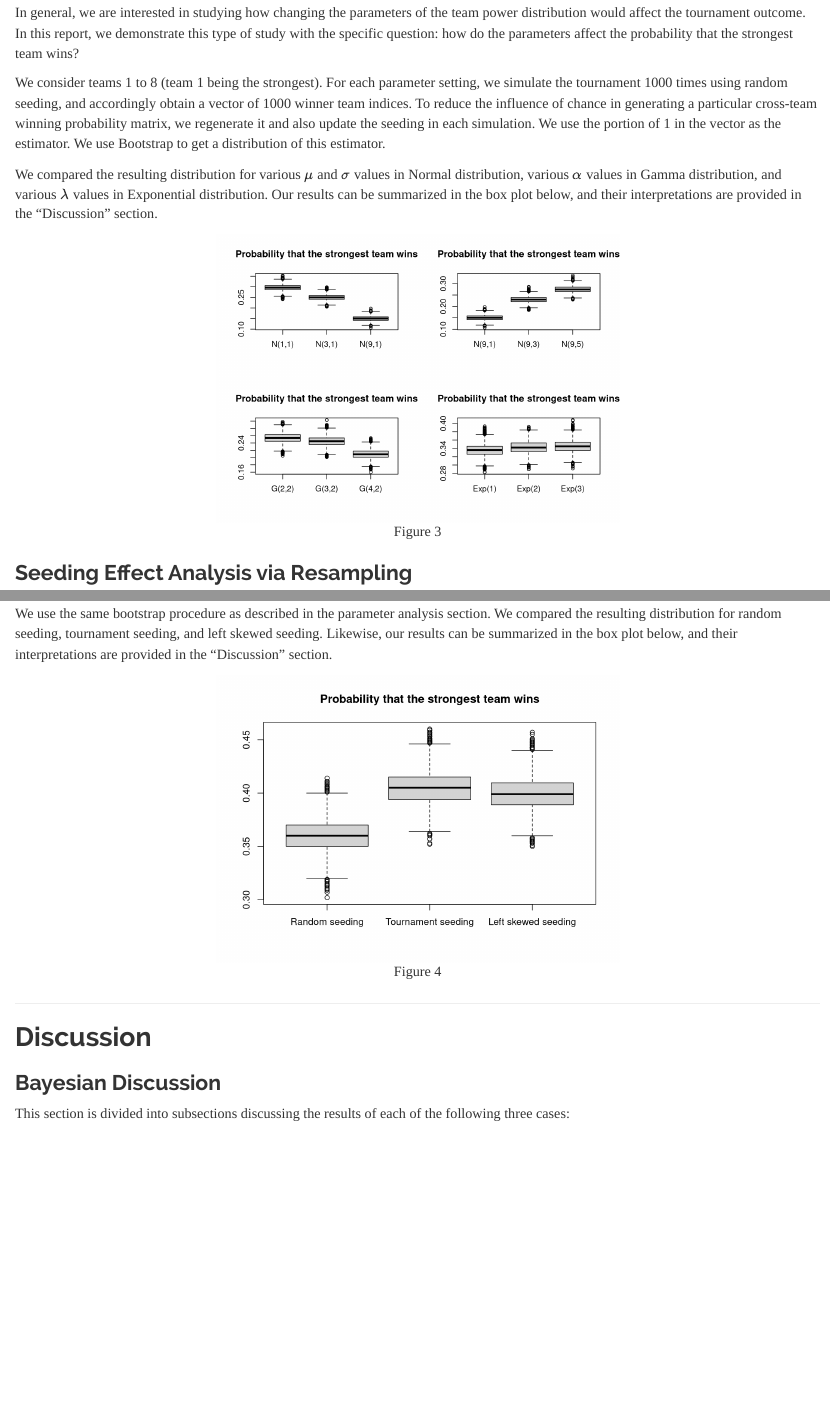
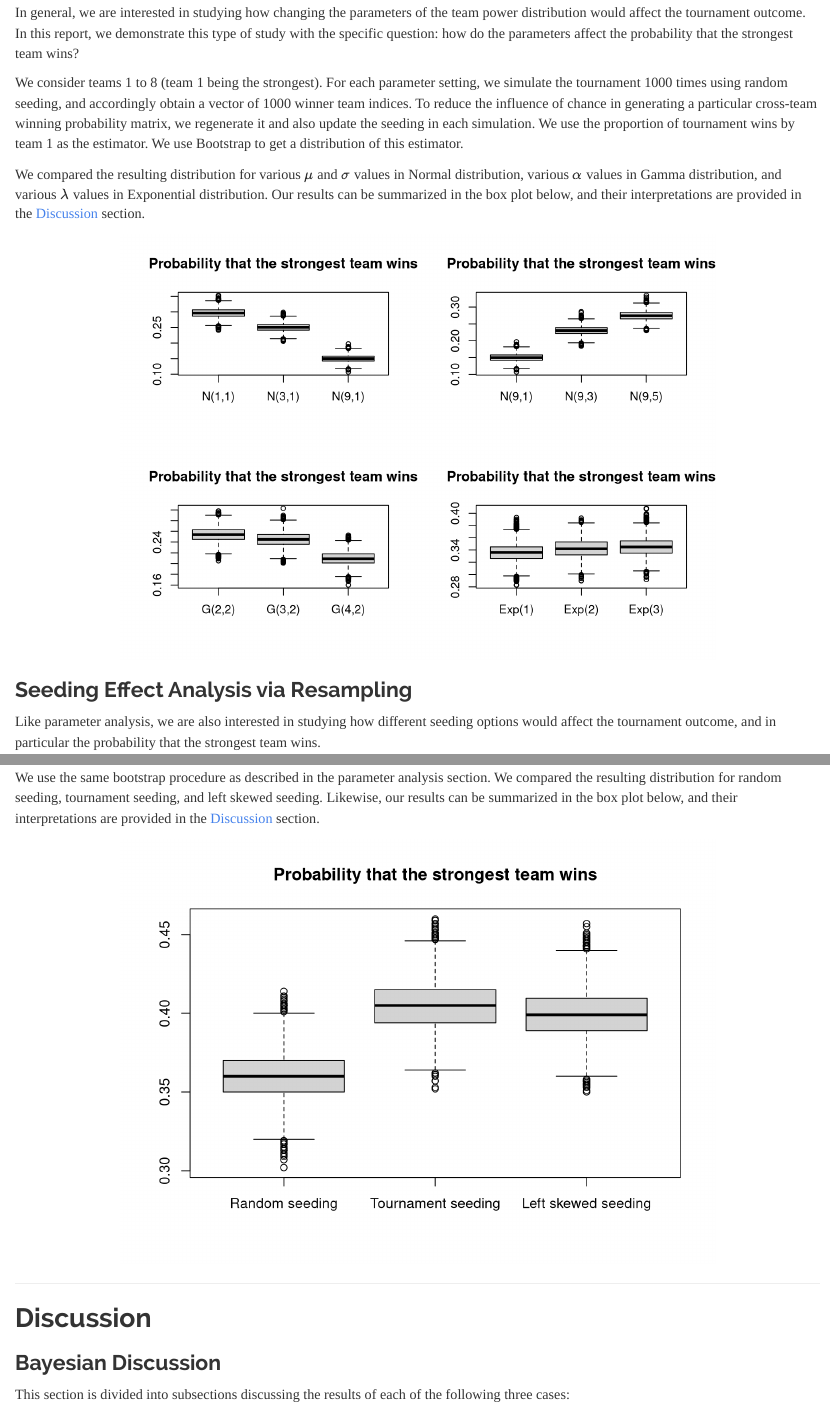
Before and after one commit to pjdohm/BracketAnalyzer, an R Markdown document (group_written_report.Rmd): the page in a window 1100 px wide, from 11050 px down, and a second part further down, joined at a grey line. Rendered offline with R 4.5, knitr and Pandoc, with nearby package versions; some code elsewhere in the file could not run offline; common packages that the code uses without loading them are loaded.

Commit message:
Fixing more things

````diff
--- a/group_written_report.Rmd
+++ b/group_written_report.Rmd
@@ -814,11 +814,11 @@ t <- tournament_seeding(n) # tournament seeding
 
 In general, we are interested in studying how changing the parameters of the team power distribution would affect the tournament outcome. In this report, we demonstrate this type of study with the specific question: how do the parameters affect the probability that the strongest team wins?
 
-We consider teams 1 to 8 (team 1 being the strongest). For each parameter setting, we simulate the tournament 1000 times using random seeding, and accordingly obtain a vector of 1000 winner team indices. To reduce the influence of chance in generating a particular cross-team winning probability matrix, we regenerate it and also update the seeding in each simulation. We use the portion of 1 in the vector as the estimator. We use Bootstrap to get a distribution of this estimator.
-
-We compared the resulting distribution for various $\mu$ and $\sigma$ values in Normal distribution, various $\alpha$ values in Gamma distribution, and various $\lambda$ values in Exponential distribution. Our results can be summarized in the box plot below, and their interpretations are provided in the “Discussion” section.
-
-```{r, echo=FALSE, out.width = "50%", fig.pos="h", fig.align="center", fig.cap="Figure 3"}
+We consider teams 1 to 8 (team 1 being the strongest). For each parameter setting, we simulate the tournament 1000 times using random seeding, and accordingly obtain a vector of 1000 winner team indices. To reduce the influence of chance in generating a particular cross-team winning probability matrix, we regenerate it and also update the seeding in each simulation. We use the proportion of tournament wins by team 1 as the estimator. We use Bootstrap to get a distribution of this estimator.
+
+We compared the resulting distribution for various $\mu$ and $\sigma$ values in Normal distribution, various $\alpha$ values in Gamma distribution, and various $\lambda$ values in Exponential distribution. Our results can be summarized in the box plot below, and their interpretations are provided in the [Discussion] section.
+
+```{r, echo=FALSE, fig.pos="h", fig.align="center"}
 ## Results
 getWinners = function(results) {
     winnerList = c()
@@ -1159,9 +1159,9 @@ title("Probability that the strongest team wins")
 
 Like parameter analysis, we are also interested in studying how different seeding options would affect the tournament outcome, and in particular the probability that the strongest team wins.
 
-We use the same bootstrap procedure as described in the parameter analysis section. We compared the resulting distribution for random seeding, tournament seeding, and left skewed seeding. Likewise, our results can be summarized in the box plot below, and their interpretations are provided in the “Discussion” section.
-
-```{r, echo=FALSE, out.width = "50%", fig.pos="h", fig.align="center", fig.cap="Figure 4"}
+We use the same bootstrap procedure as described in the parameter analysis section. We compared the resulting distribution for random seeding, tournament seeding, and left skewed seeding. Likewise, our results can be summarized in the box plot below, and their interpretations are provided in the [Discussion] section.
+
+```{r, echo=FALSE, fig.pos="h", fig.align="center"}
 # Random seeding
 genSeeds <- function() {
     return(random_seeding(numTeams))
````
Also changed, not shown: group_written_report.Rmd (6 more changed lines).
